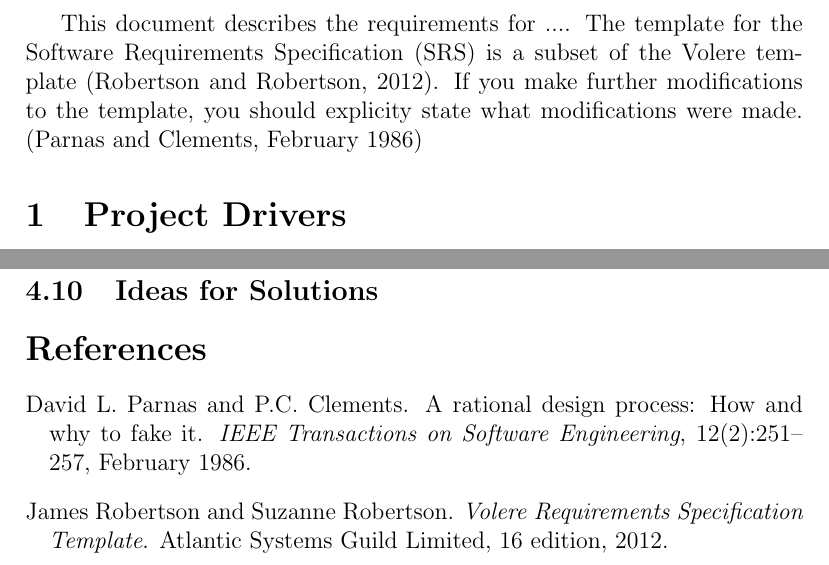
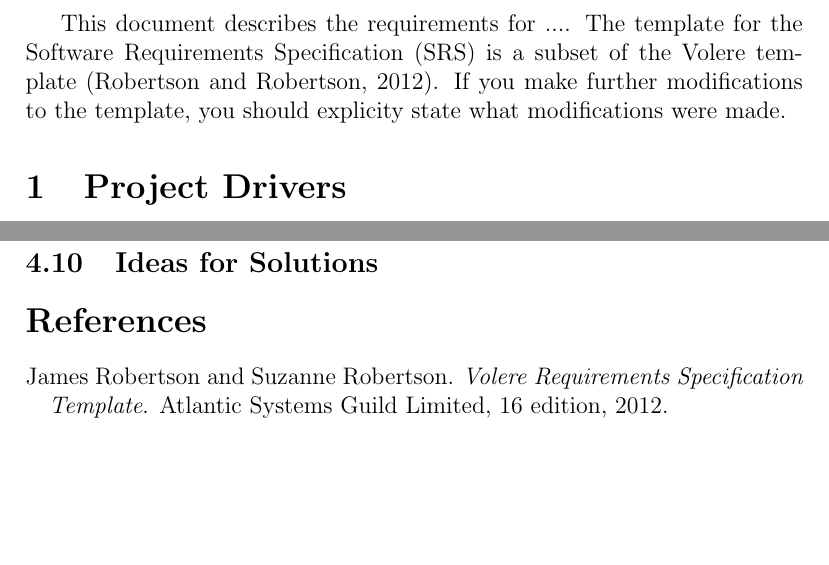
Before and after one commit to momaji/Staroids, a LaTeX document (Doc/SRS/SRS.tex): two parts of pages 4 and 6 of 7, joined at a grey line, cut so that both start at the same text, the shorter picture padded with empty space. Compiled offline with pdfLaTeX.

Commit message:
Removed garbage

```diff
--- a/Doc/SRS/SRS.tex
+++ b/Doc/SRS/SRS.tex
@@ -51,7 +51,7 @@ Date 2 & 1.1 & Notes\\
 This document describes the requirements for ....  The template for the Software
 Requirements Specification (SRS) is a subset of the Volere
 template~\citep{RobertsonAndRobertson2012}.  If you make further modifications
-to the template, you should explicity state what modifications were made. \citep{ParnasAndClements1986}
+to the template, you should explicity state what modifications were made.
 
 \section{Project Drivers}
 
```
